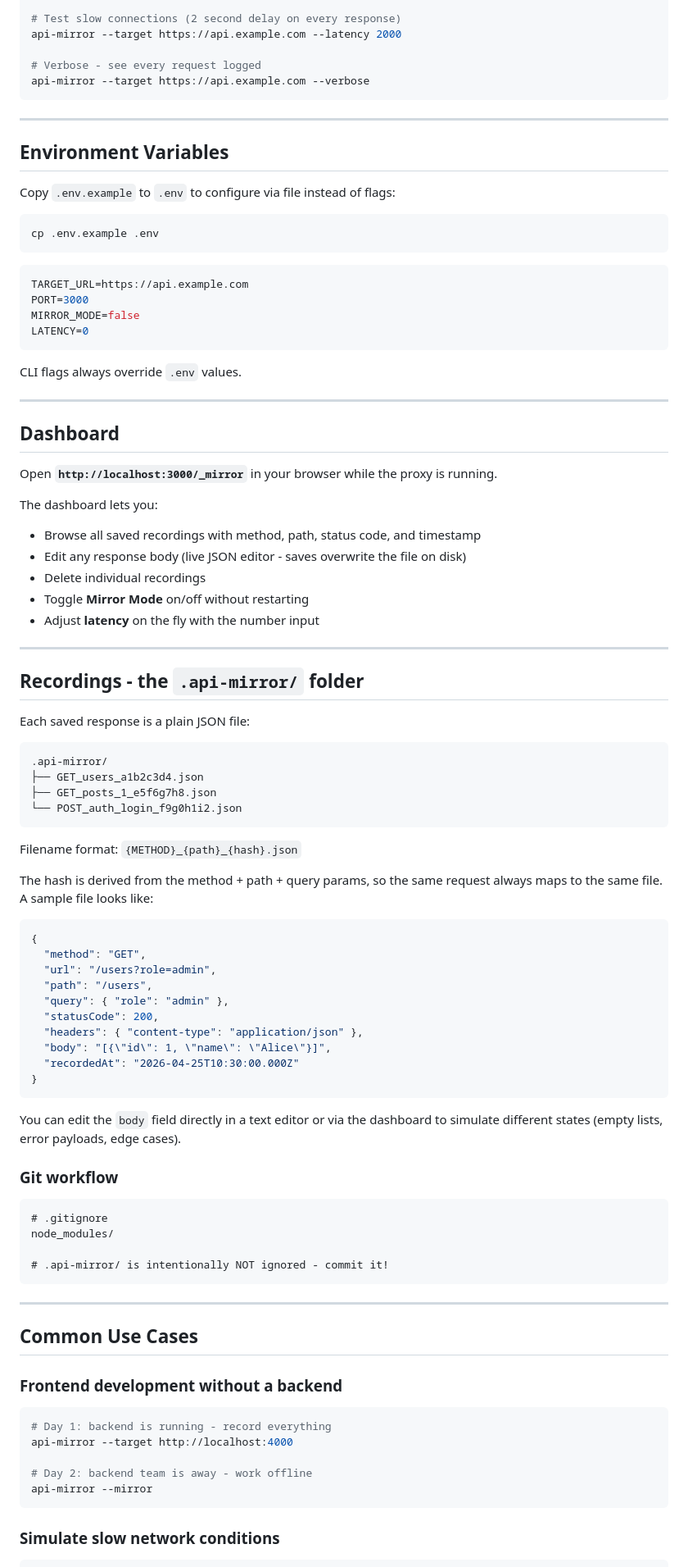
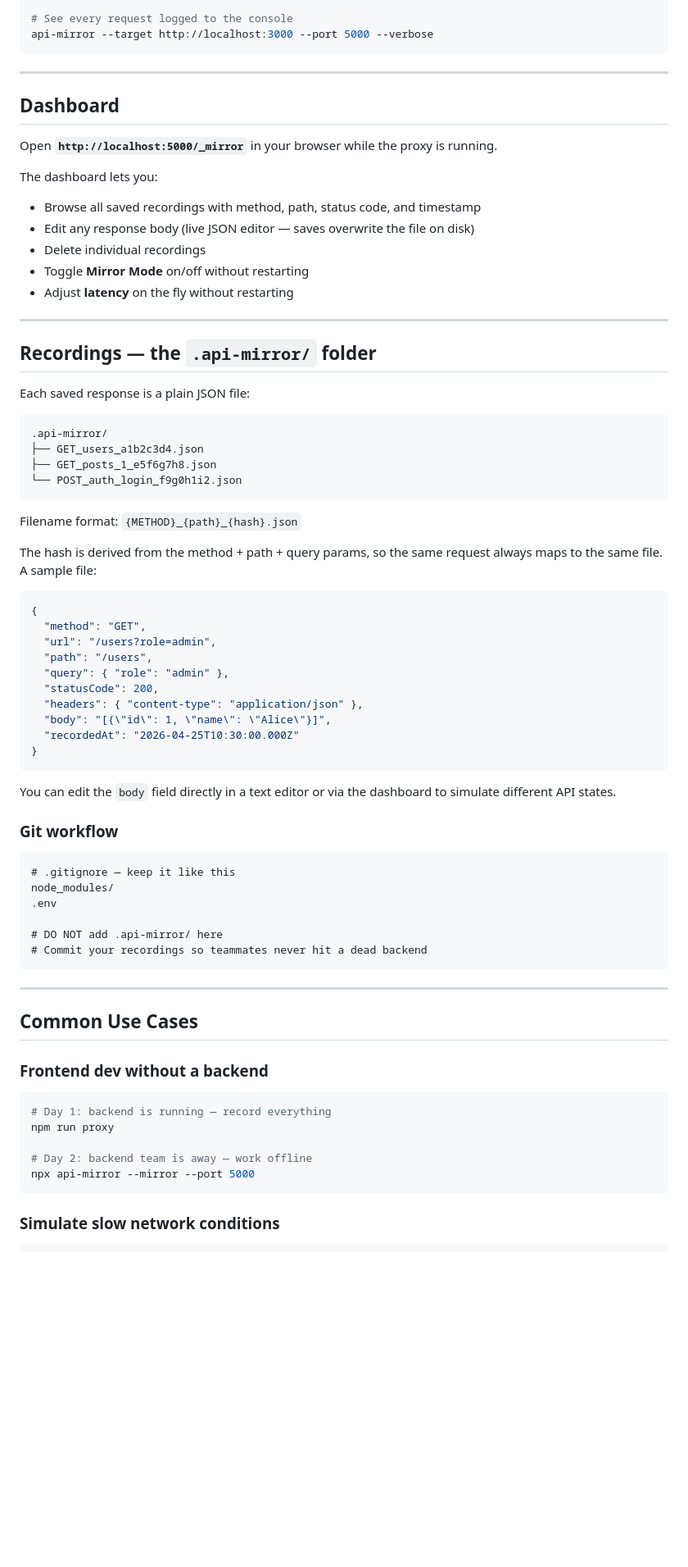
Before and after one commit to aziorra/api-mirror, a Markdown page: README.md, the part around one of its changes. Shown at 82% size. Drawn GitHub-style; blank space fills up the shorter version.

````diff
--- a/README.md
+++ b/README.md
@@ -121,47 +197,25 @@ api-mirror --mirror
 
-# Test slow connections (2 second delay on every response)
-api-mirror --target https://api.example.com --latency 2000
-
-# Verbose - see every request logged
-api-mirror --target https://api.example.com --verbose
+# See every request logged to the console
+api-mirror --target http://localhost:3000 --port 5000 --verbose
 ```
-
----
-
-## Environment Variables
-
-Copy `.env.example` to `.env` to configure via file instead of flags:
-
-```bash
-cp .env.example .env
-```
-
-```env
-TARGET_URL=https://api.example.com
-PORT=3000
-MIRROR_MODE=false
-LATENCY=0
-```
-
-CLI flags always override `.env` values.
 
 ---
 
 ## Dashboard
 
-Open **`http://localhost:3000/_mirror`** in your browser while the proxy is running.
+Open **`http://localhost:5000/_mirror`** in your browser while the proxy is running.
 
 The dashboard lets you:
 
 - Browse all saved recordings with method, path, status code, and timestamp
-- Edit any response body (live JSON editor - saves overwrite the file on disk)
+- Edit any response body (live JSON editor — saves overwrite the file on disk)
 - Delete individual recordings
 - Toggle **Mirror Mode** on/off without restarting
-- Adjust **latency** on the fly with the number input
+- Adjust **latency** on the fly without restarting
 
 ---
 
-## Recordings - the `.api-mirror/` folder
+## Recordings — the `.api-mirror/` folder
 
 Each saved response is a plain JSON file:
 
@@ -174,7 +228,7 @@ Each saved response is a plain JSON file:
 
 Filename format: `{METHOD}_{path}_{hash}.json`
 
-The hash is derived from the method + path + query params, so the same request always maps to the same file. A sample file looks like:
+The hash is derived from the method + path + query params, so the same request always maps to the same file. A sample file:
 
 ```json
 {
@@ -189,29 +243,31 @@ The hash is derived from the method + path + query params, so the same request a
 }
 ```
 
-You can edit the `body` field directly in a text editor or via the dashboard to simulate different states (empty lists, error payloads, edge cases).
+You can edit the `body` field directly in a text editor or via the dashboard to simulate different API states.
 
 ### Git workflow
 
 ```gitignore
-# .gitignore
+# .gitignore — keep it like this
 node_modules/
+.env
 
-# .api-mirror/ is intentionally NOT ignored - commit it!
+# DO NOT add .api-mirror/ here
+# Commit your recordings so teammates never hit a dead backend
 ```
 
 ---
 
 ## Common Use Cases
 
-### Frontend development without a backend
+### Frontend dev without a backend
 
 ```bash
-# Day 1: backend is running - record everything
-api-mirror --target http://localhost:4000
+# Day 1: backend is running — record everything
+npm run proxy
 
-# Day 2: backend team is away - work offline
-api-mirror --mirror
+# Day 2: backend team is away — work offline
+npx api-mirror --mirror --port 5000
 ```
 
 ### Simulate slow network conditions
````
Also changed, not shown: other parts of README.md (+161 -68 lines).
